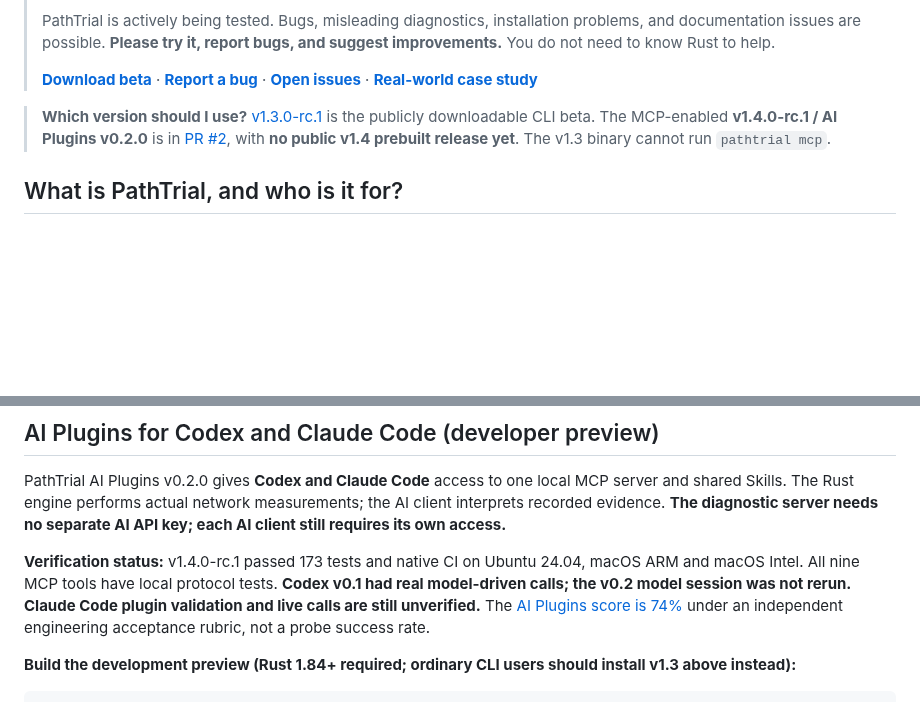
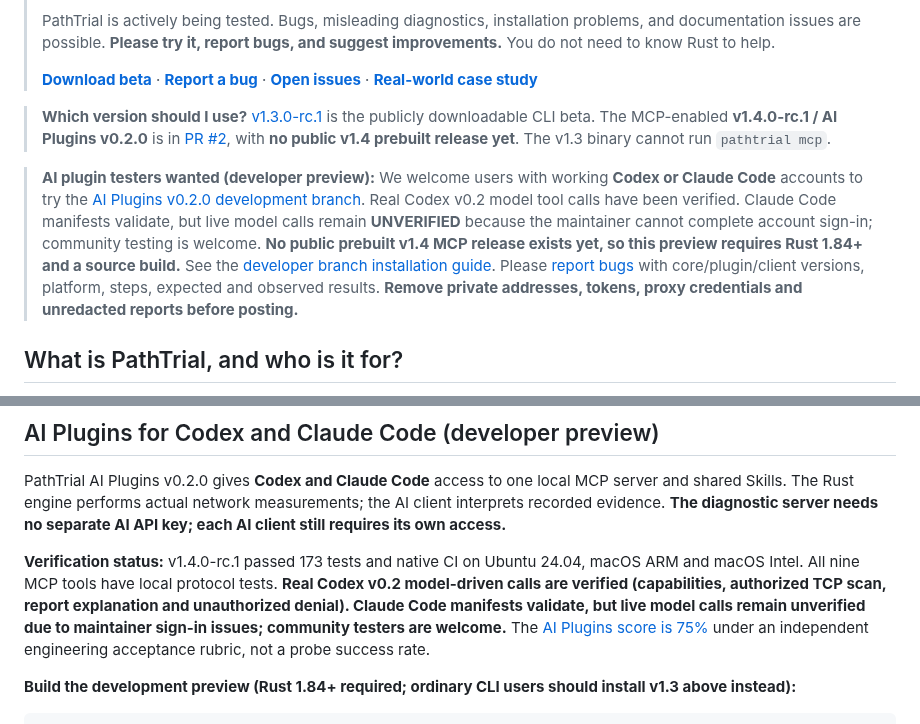
Before and after one commit to gaochenyang666-droid/PathTrial, a Markdown page: README.en.md, 2 parts joined by grey strips. Drawn GitHub-style; blank space fills up the shorter version.

Commit message:
docs: invite community testing and retain accurate release status

```diff
--- a/README.en.md
+++ b/README.en.md
@@ -11,6 +11,8 @@
 > [**Download beta**](https://github.com/gaochenyang666-droid/PathTrial/releases/tag/v1.3.0-rc.1) · [**Report a bug**](https://github.com/gaochenyang666-droid/PathTrial/issues/new?template=bug_report.md) · [**Open issues**](https://github.com/gaochenyang666-droid/PathTrial/issues) · [**Real-world case study**](https://github.com/gaochenyang666-droid/racknerd-ipv6-troubleshooting)
 
 > **Which version should I use?** [v1.3.0-rc.1](https://github.com/gaochenyang666-droid/PathTrial/releases/tag/v1.3.0-rc.1) is the publicly downloadable CLI beta. The MCP-enabled **v1.4.0-rc.1 / AI Plugins v0.2.0** is in [PR #2](https://github.com/gaochenyang666-droid/PathTrial/pull/2), with **no public v1.4 prebuilt release yet**. The v1.3 binary cannot run `pathtrial mcp`.
+
+> **AI plugin testers wanted (developer preview):** We welcome users with working **Codex or Claude Code** accounts to try the [AI Plugins v0.2.0 development branch](https://github.com/gaochenyang666-droid/PathTrial/tree/codex/ai-plugins-v0.1). Real Codex v0.2 model tool calls have been verified. Claude Code manifests validate, but live model calls remain **UNVERIFIED** because the maintainer cannot complete account sign-in; community testing is welcome. **No public prebuilt v1.4 MCP release exists yet, so this preview requires Rust 1.84+ and a source build.** See the [developer branch installation guide](https://github.com/gaochenyang666-droid/PathTrial/blob/codex/ai-plugins-v0.1/README.en.md). Please [report bugs](https://github.com/gaochenyang666-droid/PathTrial/issues/new?template=bug_report.md) with core/plugin/client versions, platform, steps, expected and observed results. **Remove private addresses, tokens, proxy credentials and unredacted reports before posting.**
 
 ## What is PathTrial, and who is it for?
 
@@ -30,7 +32,7 @@ For example, if TCP succeeds but TLS fails, PathTrial reports those stages separ
 
 PathTrial AI Plugins v0.2.0 gives **Codex and Claude Code** access to one local MCP server and shared Skills. The Rust engine performs actual network measurements; the AI client interprets recorded evidence. **The diagnostic server needs no separate AI API key; each AI client still requires its own access.**
 
-**Verification status:** v1.4.0-rc.1 passed 173 tests and native CI on Ubuntu 24.04, macOS ARM and macOS Intel. All nine MCP tools have local protocol tests. **Codex v0.1 had real model-driven calls; the v0.2 model session was not rerun. Claude Code plugin validation and live calls are still unverified.** The [AI Plugins score is 74%](https://github.com/gaochenyang666-droid/PathTrial/blob/codex/ai-plugins-v0.1/docs/ai-plugin-completeness.md) under an independent engineering acceptance rubric, not a probe success rate.
+**Verification status:** v1.4.0-rc.1 passed 173 tests and native CI on Ubuntu 24.04, macOS ARM and macOS Intel. All nine MCP tools have local protocol tests. **Real Codex v0.2 model-driven calls are verified (capabilities, authorized TCP scan, report explanation and unauthorized denial). Claude Code manifests validate, but live model calls remain unverified due to maintainer sign-in issues; community testers are welcome.** The [AI Plugins score is 75%](https://github.com/gaochenyang666-droid/PathTrial/blob/codex/ai-plugins-v0.1/docs/ai-plugin-completeness.md) under an independent engineering acceptance rubric, not a probe success rate.
 
 **Build the development preview (Rust 1.84+ required; ordinary CLI users should install v1.3 above instead):**
 
```
